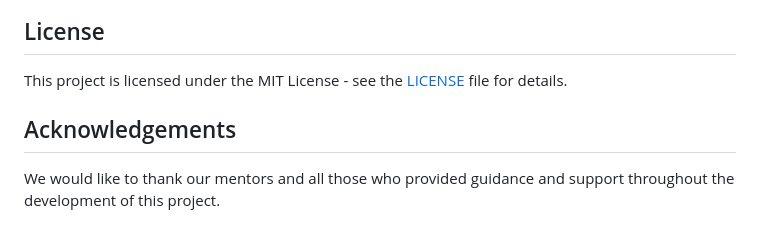
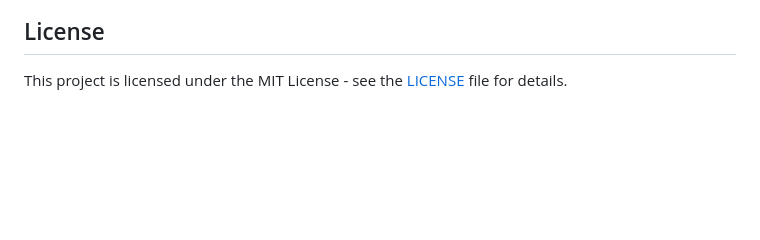
Before and after one commit to purushoth2002/Azure-project, a Markdown page: README.md, the part around the change. Rendered like a GitHub page; blank space fills up the shorter version.

```diff
--- a/README.md
+++ b/README.md
@@ -89,6 +89,3 @@ We welcome contributions from the community. To contribute:
 
 ## License
 This project is licensed under the MIT License - see the [LICENSE](LICENSE) file for details.
-
-## Acknowledgements
-We would like to thank our mentors and all those who provided guidance and support throughout the development of this project.
```
